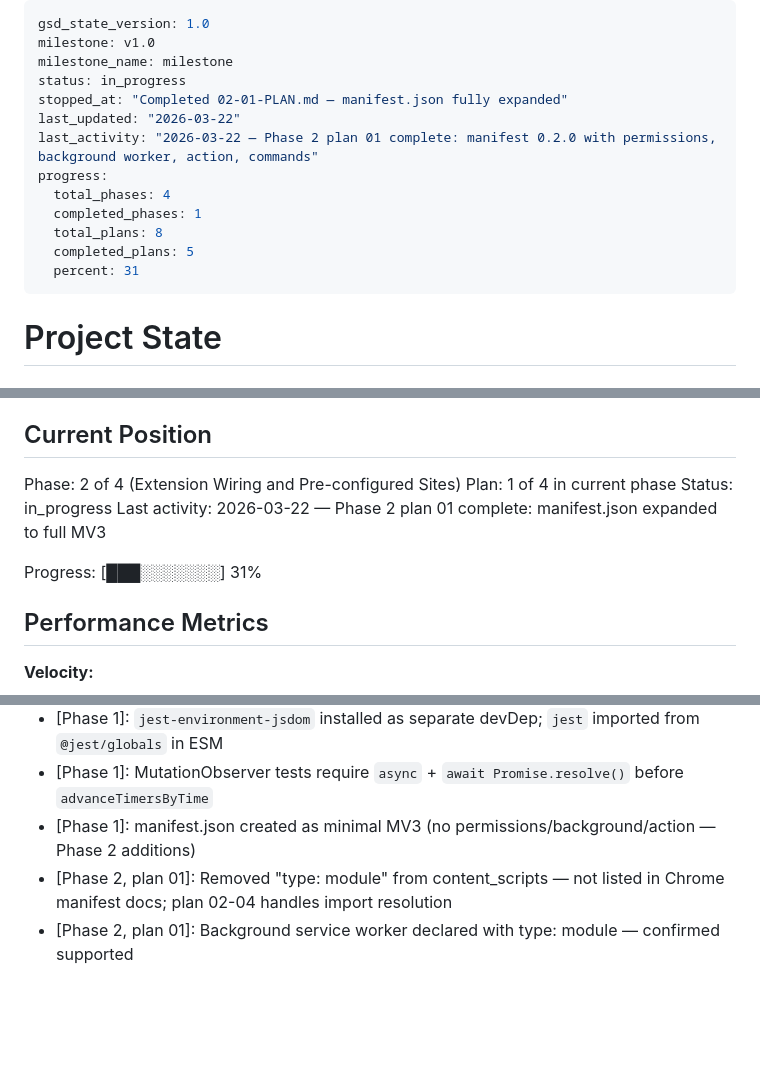
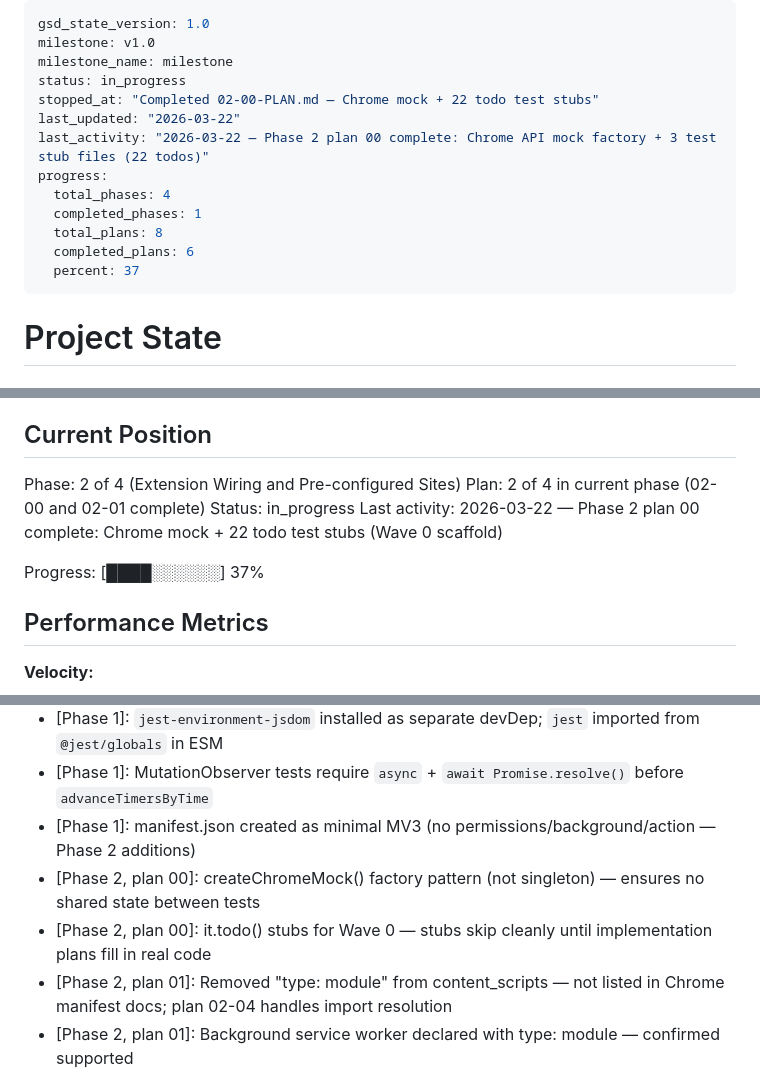
Before and after one commit to itzikwo/Hebrew-RTL-Chrome-Extension, a Markdown page: .planning/STATE.md, 3 parts joined by grey strips. Rendered like a GitHub page; blank space fills up the shorter version.

Commit message:
docs(02-00): complete test scaffold Wave 0 plan
- Add 02-00-SUMMARY.md documenting Chrome mock + 22 todo stub files
- Update STATE.md: plan 00 complete, progress 37%, decisions recorded
- Update ROADMAP.md: phase 2 progress (2 summaries of 5 plans)

```diff
--- a/.planning/STATE.md
+++ b/.planning/STATE.md
@@ -3,15 +3,15 @@ gsd_state_version: 1.0
 milestone: v1.0
 milestone_name: milestone
 status: in_progress
-stopped_at: "Completed 02-01-PLAN.md — manifest.json fully expanded"
+stopped_at: "Completed 02-00-PLAN.md — Chrome mock + 22 todo test stubs"
 last_updated: "2026-03-22"
-last_activity: "2026-03-22 — Phase 2 plan 01 complete: manifest 0.2.0 with permissions, background worker, action, commands"
+last_activity: "2026-03-22 — Phase 2 plan 00 complete: Chrome API mock factory + 3 test stub files (22 todos)"
 progress:
   total_phases: 4
   completed_phases: 1
   total_plans: 8
-  completed_plans: 5
-  percent: 31
+  completed_plans: 6
+  percent: 37
 ---
 
 # Project State
@@ -26,11 +26,11 @@ See: .planning/PROJECT.md (updated 2026-03-22)
 ## Current Position
 
 Phase: 2 of 4 (Extension Wiring and Pre-configured Sites)
-Plan: 1 of 4 in current phase
+Plan: 2 of 4 in current phase (02-00 and 02-01 complete)
 Status: in_progress
-Last activity: 2026-03-22 — Phase 2 plan 01 complete: manifest.json expanded to full MV3
+Last activity: 2026-03-22 — Phase 2 plan 00 complete: Chrome mock + 22 todo test stubs (Wave 0 scaffold)
 
-Progress: [███░░░░░░░] 31%
+Progress: [████░░░░░░] 37%
 
 ## Performance Metrics
 
@@ -66,6 +66,8 @@ Recent decisions affecting current work:
 - [Phase 1]: `jest-environment-jsdom` installed as separate devDep; `jest` imported from `@jest/globals` in ESM
 - [Phase 1]: MutationObserver tests require `async` + `await Promise.resolve()` before `advanceTimersByTime`
 - [Phase 1]: manifest.json created as minimal MV3 (no permissions/background/action — Phase 2 additions)
+- [Phase 2, plan 00]: createChromeMock() factory pattern (not singleton) — ensures no shared state between tests
+- [Phase 2, plan 00]: it.todo() stubs for Wave 0 — stubs skip cleanly until implementation plans fill in real code
 - [Phase 2, plan 01]: Removed "type: module" from content_scripts — not listed in Chrome manifest docs; plan 02-04 handles import resolution
 - [Phase 2, plan 01]: Background service worker declared with type: module — confirmed supported
 - [Phase 2, plan 01]: Version bumped to 0.2.0 to mark Phase 2 manifest boundary
```
Also changed, not shown: other parts of .planning/STATE.md (+1 -1 lines), .planning/ROADMAP.md (+1 -1 lines), 1 other file.
